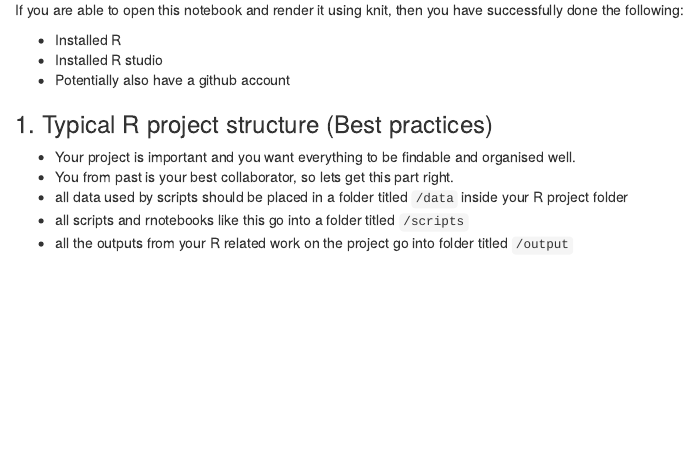
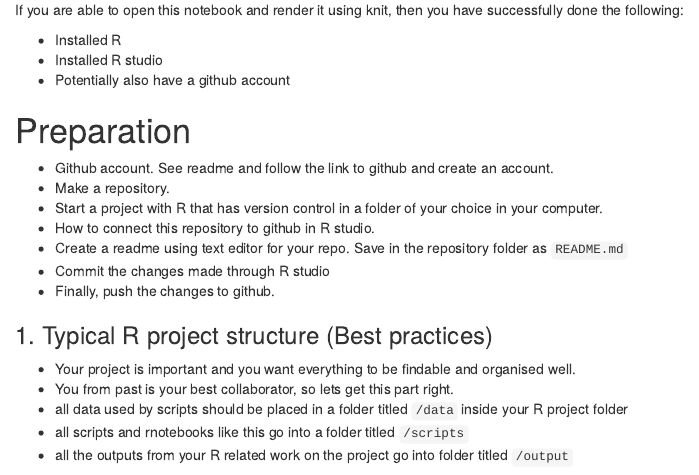
Before and after one commit to somakchowdhury/pbt_learns_tidyverse, an R Markdown document (scripts/Part_1_scripts.Rmd): the page in a window 1100 px wide, from 70 px down. Rendered offline with R 4.5, knitr and Pandoc, with nearby package versions.

```diff
--- a/scripts/Part_1_scripts.Rmd
+++ b/scripts/Part_1_scripts.Rmd
@@ -10,6 +10,16 @@
 - Installed R
 - Installed R studio
 - Potentially also have a github account
+
+# Preparation
+
+- Github account. See readme and follow the link to github and create an account.
+- Make a repository.
+- Start a project with R that has version control in a folder of your choice in your computer.
+- How to connect this repository to github in R studio.
+- Create a readme using text editor for your repo. Save in the repository folder as `README.md`
+- Commit the changes made through R studio
+- Finally, push the changes to github.
 
 
 ### 1. Typical R project structure (Best practices)
```
Also changed, not shown: scripts/Part_1_scripts_solved.Rmd (+10 -0 lines), scripts/Part_1_scripts.html.
